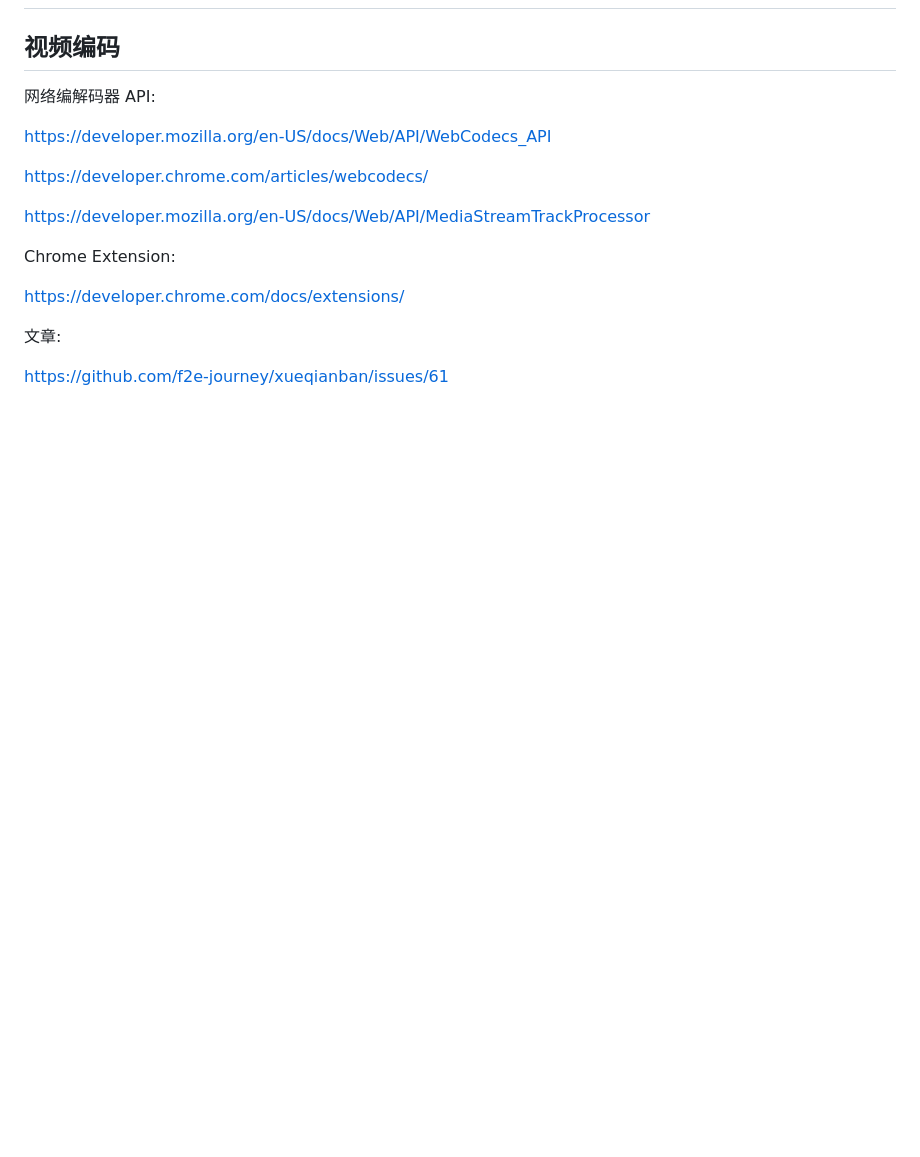
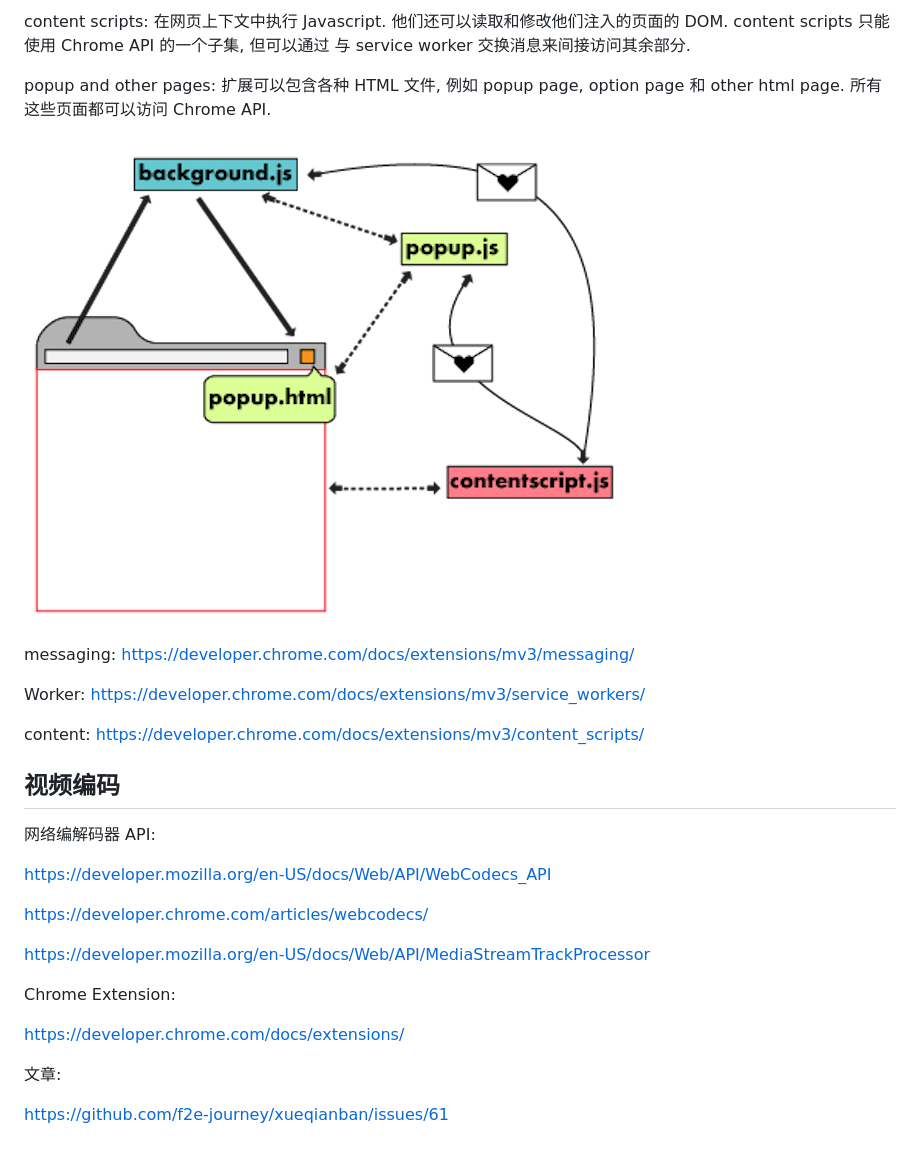
Before and after one commit to tiechui1994/videos, a Markdown page: video.md, the part around one of its changes. GitHub-like rendering; pictures changed too: images/extend.png (added); blank space fills up the shorter version.

```diff
--- a/video.md
+++ b/video.md
@@ -19,3 +33,19 @@
+content scripts:
+在网页上下文中执行 Javascript. 他们还可以读取和修改他们注入的页面的 DOM. content scripts 只能使用 Chrome API 的一个子集, 但可以通过
+与 service worker 交换消息来间接访问其余部分.
+
+popup and other pages:
+扩展可以包含各种 HTML 文件, 例如 popup page, option page 和 other html page. 所有这些页面都可以访问 Chrome API.
+
+
+![image](images/extend.png)
+
+
+messaging: https://developer.chrome.com/docs/extensions/mv3/messaging/
+
+Worker: https://developer.chrome.com/docs/extensions/mv3/service_workers/
+
+content: https://developer.chrome.com/docs/extensions/mv3/content_scripts/
 
 
 ## 视频编码
```
Also changed, not shown: other parts of video.md (+16 -2 lines), 7 other files.
